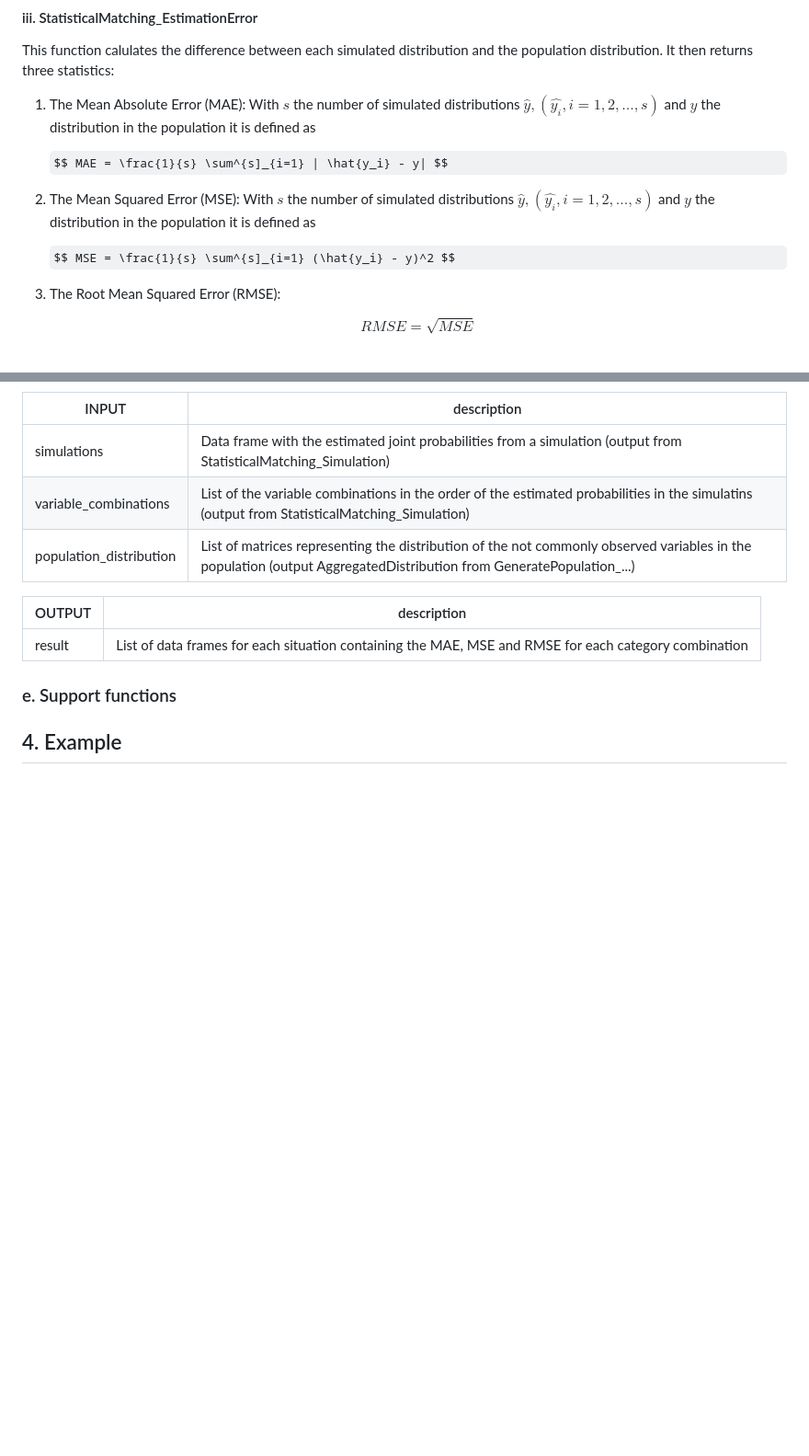
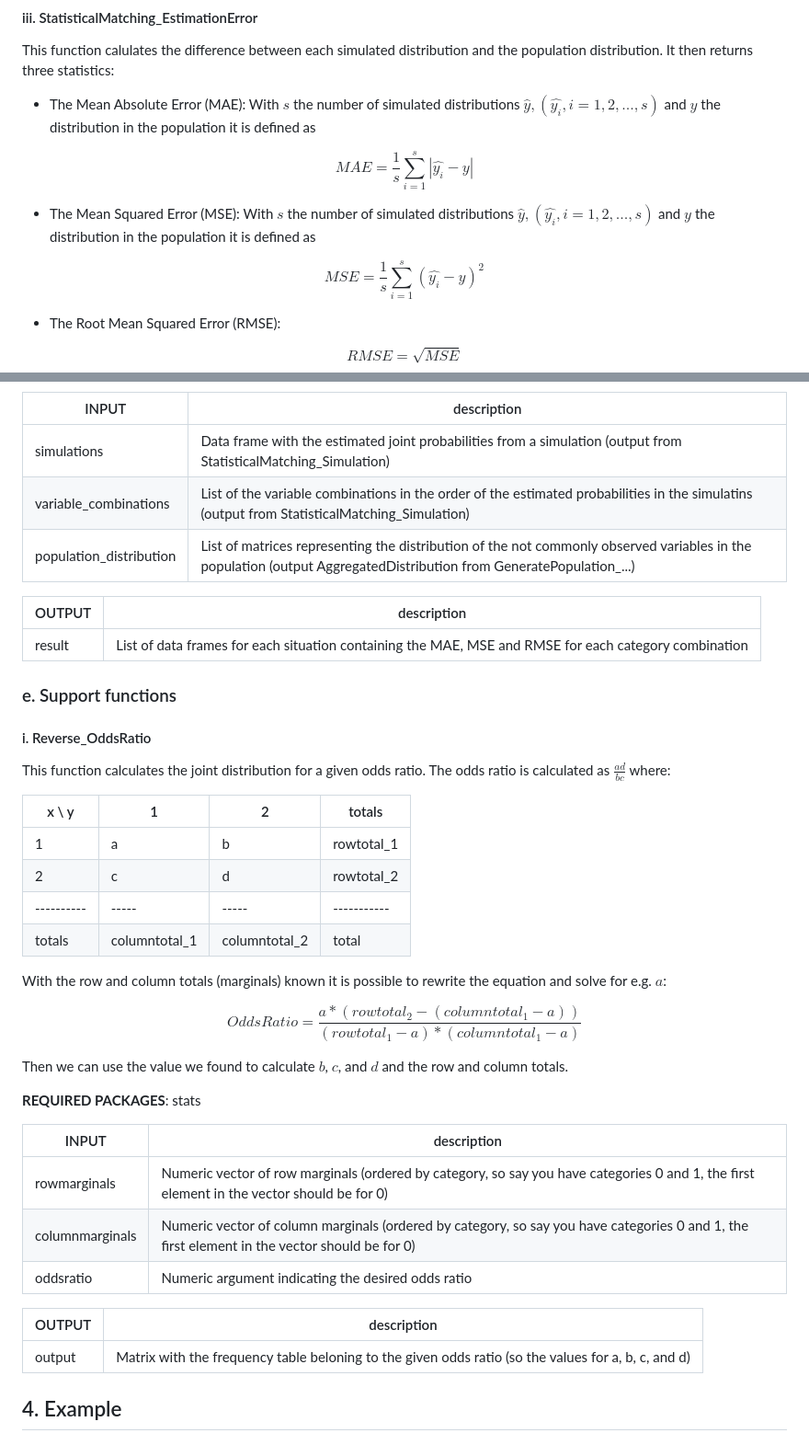
Before and after one commit to avdmerbel/AEvdMerbel_Thesis_StatisticalMatching, a Markdown page: README.md, 2 parts joined by grey strips. Shown at 92% size. Rendered like a GitHub page; some formulas as TeX source; blank space fills up the shorter version.

```diff
--- a/README.md
+++ b/README.md
@@ -214,17 +214,17 @@ result    										| List of data frames for each situation containing the 'tru
 
 #### iii. StatisticalMatching_EstimationError
 This function calulates the difference between each simulated distribution and the population distribution. It then returns three statistics:
-1. The Mean Absolute Error (MAE): With $s$ the number of simulated distributions $\hat{y}, ( \hat{y_i}, i = 1, 2, ..., s)$ and $y$ the distribution in the population it is defined as
+- The Mean Absolute Error (MAE): With $s$ the number of simulated distributions $\hat{y}, ( \hat{y_i}, i = 1, 2, ..., s)$ and $y$ the distribution in the population it is defined as
 
-   $$ MAE = \frac{1}{s} \sum^{s]_{i=1} | \hat{y_i} - y| $$
+$$ MAE = \frac{1}{s} \sum^{s}_{i=1} | \hat{y_i} - y| $$
 
-2. The Mean Squared Error (MSE): With $s$ the number of simulated distributions $\hat{y}, ( \hat{y_i}, i = 1, 2, ..., s)$ and $y$ the distribution in the population it is defined as
+- The Mean Squared Error (MSE): With $s$ the number of simulated distributions $\hat{y}, ( \hat{y_i}, i = 1, 2, ..., s)$ and $y$ the distribution in the population it is defined as
 
-   $$ MSE = \frac{1}{s} \sum^{s]_{i=1} (\hat{y_i} - y)^2 $$
+$$ MSE = \frac{1}{s} \sum^{s}_{i=1} (\hat{y_i} - y)^2 $$
 
-3. The Root Mean Squared Error (RMSE):
+- The Root Mean Squared Error (RMSE):
 
-   $$ RMSE = \sqrt{MSE} $$
+$$ RMSE = \sqrt{MSE} $$
 
 INPUT													| description
 ------------------------------|--------------------------------------------------------------------------------------------
@@ -237,5 +237,32 @@ OUTPUT												| description
 result    										| List of data frames for each situation containing the MAE, MSE and RMSE for each category combination
 
 ### e. Support functions
+#### i. Reverse_OddsRatio
+This function calculates the joint distribution for a given odds ratio. The odds ratio is calculated as $\frac{ad}{bc}$ where:
+
+x \ y     | 1   | 2   | totals
+----------|-----|-----|-----------
+1         | a   | b   | rowtotal_1
+2         | c   | d   | rowtotal_2
+----------|-----|-----|-----------
+totals    | columntotal_1 | columntotal_2 | total
+
+With the row and column totals (marginals) known it is possible to rewrite the equation and solve for e.g. $a$:
+
+$$Odds Ratio = \frac{a * (rowtotal_2 - (columntotal_1 - a))}{(rowtotal_1 - a) * (columntotal_1 -a)}$$
+
+Then we can use the value we found to calculate $b$, $c$, and $d$ and the row and column totals.
+
+**REQUIRED PACKAGES**: stats
+
+INPUT													| description
+------------------------------|--------------------------------------------------------------------------------------------
+rowmarginals  					   | Numeric vector of row marginals (ordered by category, so say you have categories 0 and 1, the first element in the vector should be for 0)
+columnmarginals         | Numeric vector of column marginals (ordered by category, so say you have categories 0 and 1, the first element in the vector should be for 0)
+oddsratio       | Numeric argument indicating the desired odds ratio
+
+OUTPUT												| description
+------------------------------|---------------------------------------------------------------------------------------------
+output    										| Matrix with the frequency table beloning to the given odds ratio (so the values for a, b, c, and d)
 
 ## 4. Example
```
